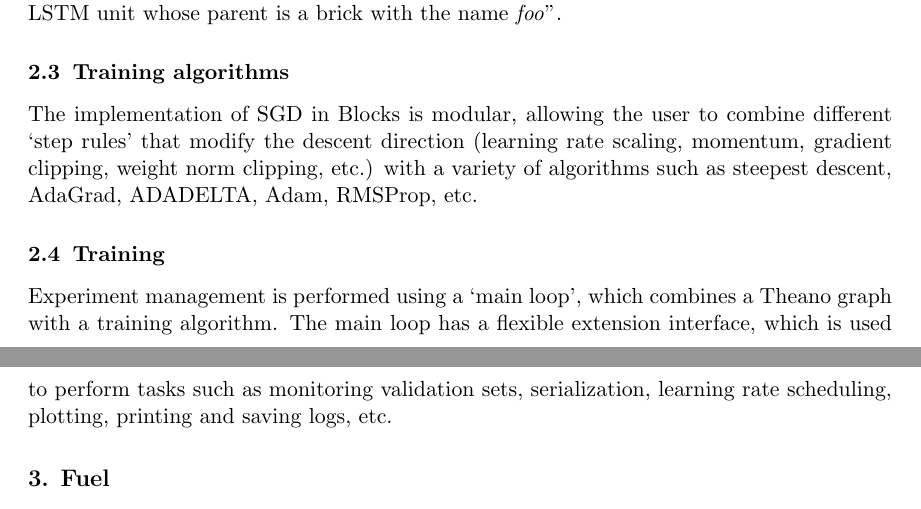
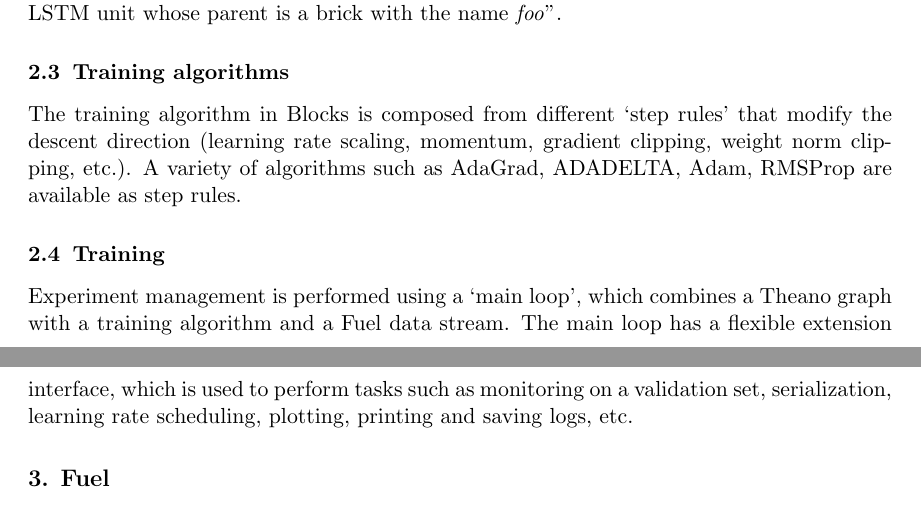
Before and after one commit to bartvm/blocks-paper, a LaTeX paper (vanmerrienboer14a.tex): two parts of pages 2 and 3 of 5, joined at a grey line, cut so that both start at the same text. Compiled offline with pdfLaTeX.

Commit message:
Rephrase "Training algorithms"

```diff
--- a/vanmerrienboer14a.tex
+++ b/vanmerrienboer14a.tex
@@ -135,18 +135,19 @@
 
 \subsection{Training algorithms}
 
-The implementation of SGD in Blocks is modular, allowing the user to combine
-different `step rules' that modify the descent direction (learning rate scaling,
-momentum, gradient clipping, weight norm clipping, etc.) with a variety of
-algorithms such as steepest descent, AdaGrad, ADADELTA, Adam, RMSProp, etc.
+The training algorithm in Blocks is composed from different `step
+rules' that modify the descent direction (learning
+rate scaling, momentum, gradient clipping, weight norm
+clipping, etc.). A variety of algorithms such as AdaGrad, ADADELTA, Adam,
+RMSProp are available as step rules.
 
 \subsection{Training}
 
 Experiment management is performed using a `main loop', which combines a Theano
-graph with a training algorithm. The main loop has a flexible extension
-interface, which is used to perform tasks such as monitoring validation sets,
-serialization, learning rate scheduling, plotting, printing and saving logs,
-etc.
+graph with a training algorithm and a Fuel data stream. The main loop has a
+flexible extension interface, which is used to perform tasks such as monitoring
+on a validation set, serialization, learning rate scheduling, plotting, printing
+and saving logs, etc.
 
 \section{Fuel}
 
```
Also changed, not shown: vanmerrienboer14a.pdf.
